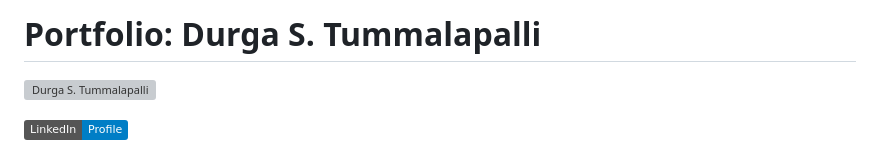
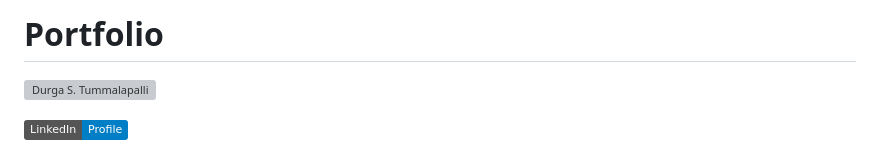
Before and after one commit to tdurgasaranya/Durga-Saranya, a Markdown page: README.md, the part around the change. GitHub-like rendering; badges without logos; grey boxes are pictures that could not be loaded.

```diff
--- a/README.md
+++ b/README.md
@@ -1,4 +1,4 @@
-# Portfolio: Durga S. Tummalapalli
+# Portfolio
 ![Durga S. Tummalapalli](https://media.licdn.com/dms/image/v2/D4E16AQG3rZpBZPzRBA/profile-displaybackgroundimage-shrink_350_1400/B4EZYIE3nyHgAY-/0/1743892219797?e=1749081600&v=beta&t=TDkvjbu8gkI8m5R5wwaPLeP8SAIiJ2fKu2GbxUeMQBM)
 
 [![LinkedIn Badge](https://img.shields.io/badge/LinkedIn-Profile-blue)](https://www.linkedin.com/in/durga-saranya)
```
